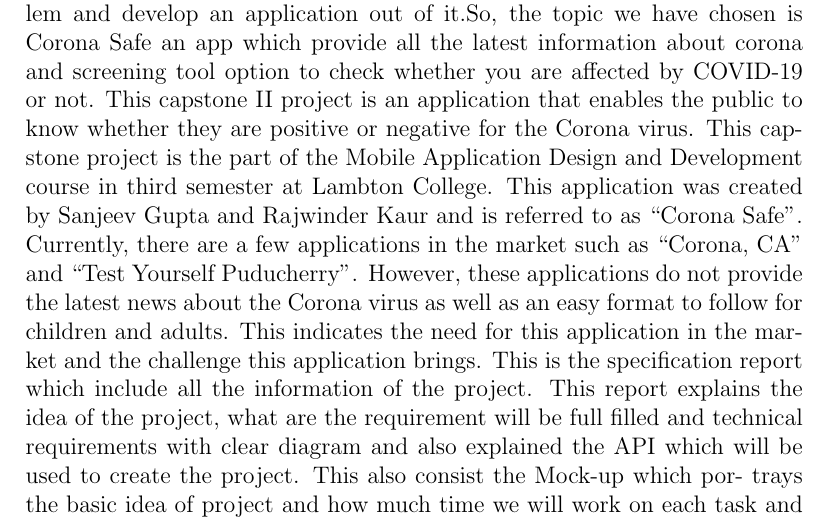
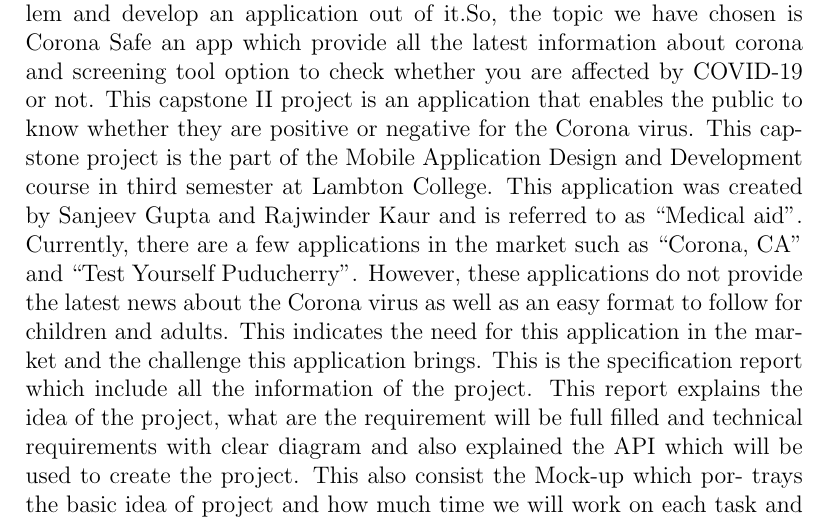
Before and after one commit to Rajjkaur39/TechTeamProjectPresentationjMAD5274_2020Summer, a LaTeX document (main.tex, which reads VisionConcept.tex): part of page 3 of 16, cut so that both start at the same text. Compiled offline with pdfLaTeX.

Commit message:
Update VisionConcept.tex

```diff
--- a/VisionConcept.tex
+++ b/VisionConcept.tex
@@ -1,4 +1,4 @@
 \section *{\LARGE ABSTRACT}
 In the third semester of our program we have a course of developing a Capstone II project. We have to choose a topic which can solve a real-life problem and develop an application out of it.So, the topic we have chosen is Corona Safe an app which provide all the latest information about corona and screening tool option to check whether you are affected by COVID-19 or not.
-This capstone II project is an application that enables the public to know whether they are positive or negative for the Corona virus. This capstone project is the part of the Mobile Application Design and Development course in third semester at Lambton College. This application was created by Sanjeev Gupta and Rajwinder Kaur and is referred to as “Corona Safe”. Currently, there are a few applications in the market such as “Corona, CA” and “Test Yourself Puducherry”. However, these applications do not provide the latest news about the Corona virus as well as an easy format to follow for children and adults. This indicates the need for this application in the market and the challenge this application brings.
+This capstone II project is an application that enables the public to know whether they are positive or negative for the Corona virus. This capstone project is the part of the Mobile Application Design and Development course in third semester at Lambton College. This application was created by Sanjeev Gupta and Rajwinder Kaur and is referred to as “Medical aid”. Currently, there are a few applications in the market such as “Corona, CA” and “Test Yourself Puducherry”. However, these applications do not provide the latest news about the Corona virus as well as an easy format to follow for children and adults. This indicates the need for this application in the market and the challenge this application brings.
 This is the specification report which include all the information of the project. This report explains the idea of the project, what are the requirement will be full filled and technical requirements with clear diagram and also explained the API which will be used to create the project. This also consist the Mock-up which por- trays the basic idea of project and how much time we will work on each task and how to and when we will finish it, this information is clearly explained in the Giant Chart.
```
